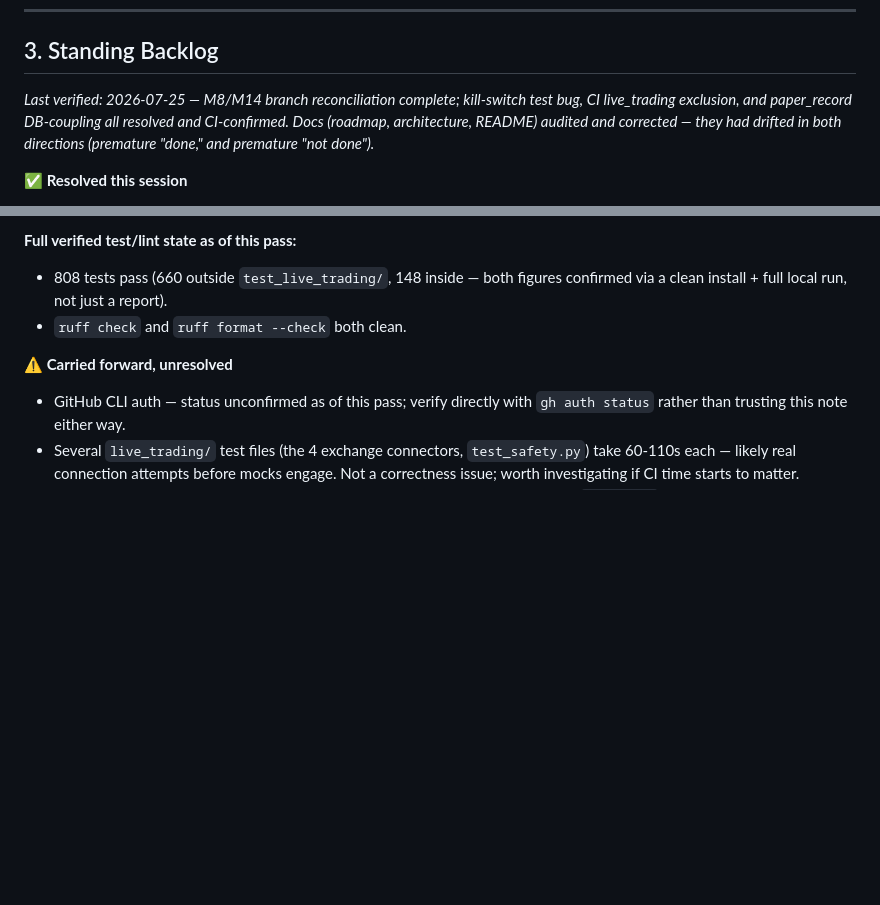
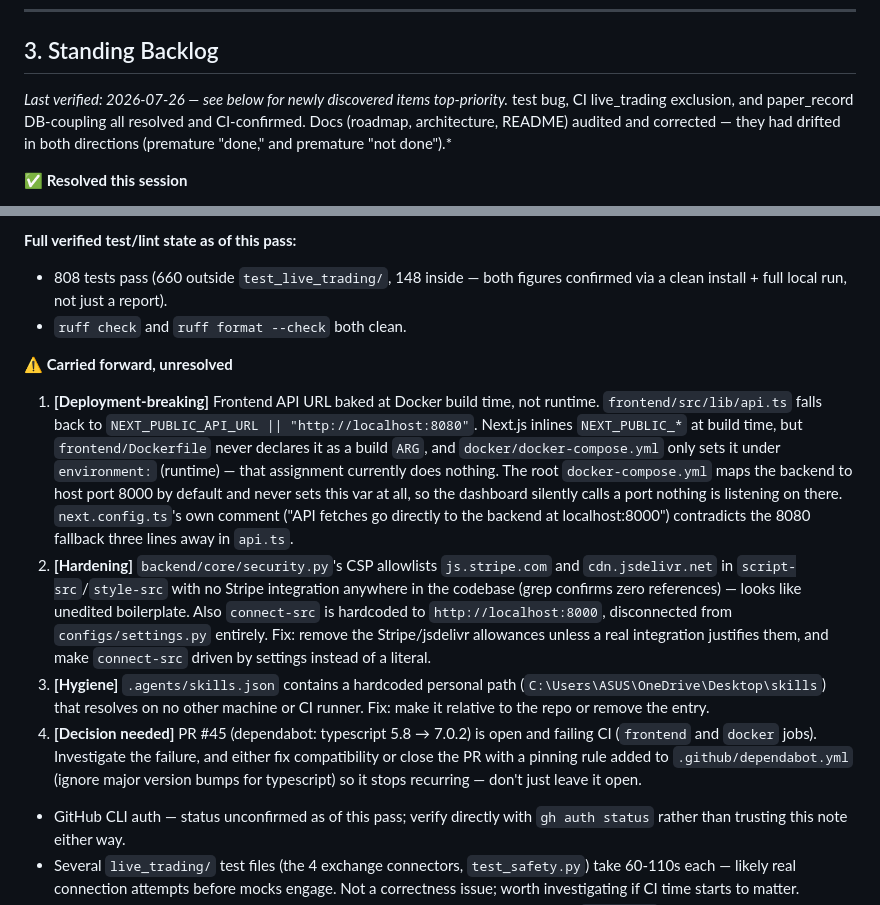
Before and after one commit to NikunjSingh5779/ares-ai, a Markdown page: .agents/workflows/improvement-loop.md, 2 parts joined by grey strips. Rendered like a GitHub page; blank space fills up the shorter version.

```diff
--- a/.agents/workflows/improvement-loop.md
+++ b/.agents/workflows/improvement-loop.md
@@ -49,7 +49,7 @@ Read the full `SKILL.md` before applying code.
 
 ## 3. Standing Backlog
 
-*Last verified: 2026-07-25 — M8/M14 branch reconciliation complete; kill-switch
+*Last verified: 2026-07-26 — see below for newly discovered items top-priority.*
 test bug, CI live_trading exclusion, and paper_record DB-coupling all resolved
 and CI-confirmed. Docs (roadmap, architecture, README) audited and corrected —
 they had drifted in both directions (premature "done," and premature "not done").*
@@ -92,6 +92,33 @@ they had drifted in both directions (premature "done," and premature "not done")
 - `ruff check` and `ruff format --check` both clean.
 
 **⚠️ Carried forward, unresolved**
+1. **[Deployment-breaking]** Frontend API URL baked at Docker build time, not
+   runtime. `frontend/src/lib/api.ts` falls back to
+   `NEXT_PUBLIC_API_URL || "http://localhost:8080"`. Next.js inlines
+   `NEXT_PUBLIC_*` at build time, but `frontend/Dockerfile` never declares it as
+   a build `ARG`, and `docker/docker-compose.yml` only sets it under
+   `environment:` (runtime) — that assignment currently does nothing. The
+   root `docker-compose.yml` maps the backend to host port 8000 by default and
+   never sets this var at all, so the dashboard silently calls a port nothing
+   is listening on there. `next.config.ts`'s own comment ("API fetches go
+   directly to the backend at localhost:8000") contradicts the 8080 fallback
+   three lines away in `api.ts`.
+2. **[Hardening]** `backend/core/security.py`'s CSP allowlists
+   `js.stripe.com` and `cdn.jsdelivr.net` in `script-src`/`style-src` with no
+   Stripe integration anywhere in the codebase (grep confirms zero references)
+   — looks like unedited boilerplate. Also `connect-src` is hardcoded to
+   `http://localhost:8000`, disconnected from `configs/settings.py` entirely.
+   Fix: remove the Stripe/jsdelivr allowances unless a real integration
+   justifies them, and make `connect-src` driven by settings instead of a literal.
+3. **[Hygiene]** `.agents/skills.json` contains a hardcoded personal path
+   (`C:\Users\ASUS\OneDrive\Desktop\skills`) that resolves on no other machine
+   or CI runner. Fix: make it relative to the repo or remove the entry.
+4. **[Decision needed]** PR #45 (dependabot: typescript 5.8 → 7.0.2) is open
+   and failing CI (`frontend` and `docker` jobs). Investigate the failure, and
+   either fix compatibility or close the PR with a pinning rule added to
+   `.github/dependabot.yml` (ignore major version bumps for typescript) so it
+   stops recurring — don't just leave it open.
+
 - GitHub CLI auth — status unconfirmed as of this pass; verify directly with
   `gh auth status` rather than trusting this note either way.
 - Several `live_trading/` test files (the 4 exchange connectors, `test_safety.py`)
```
